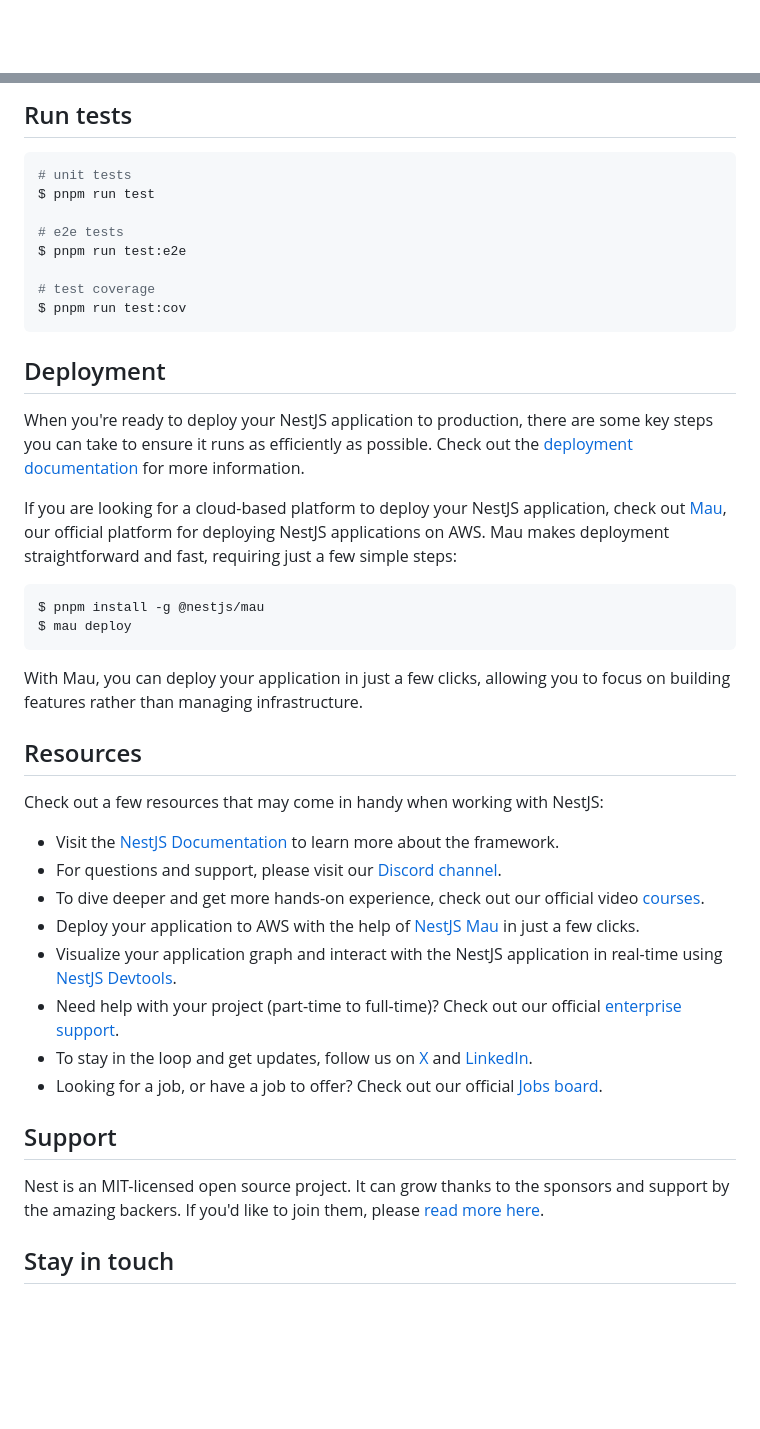
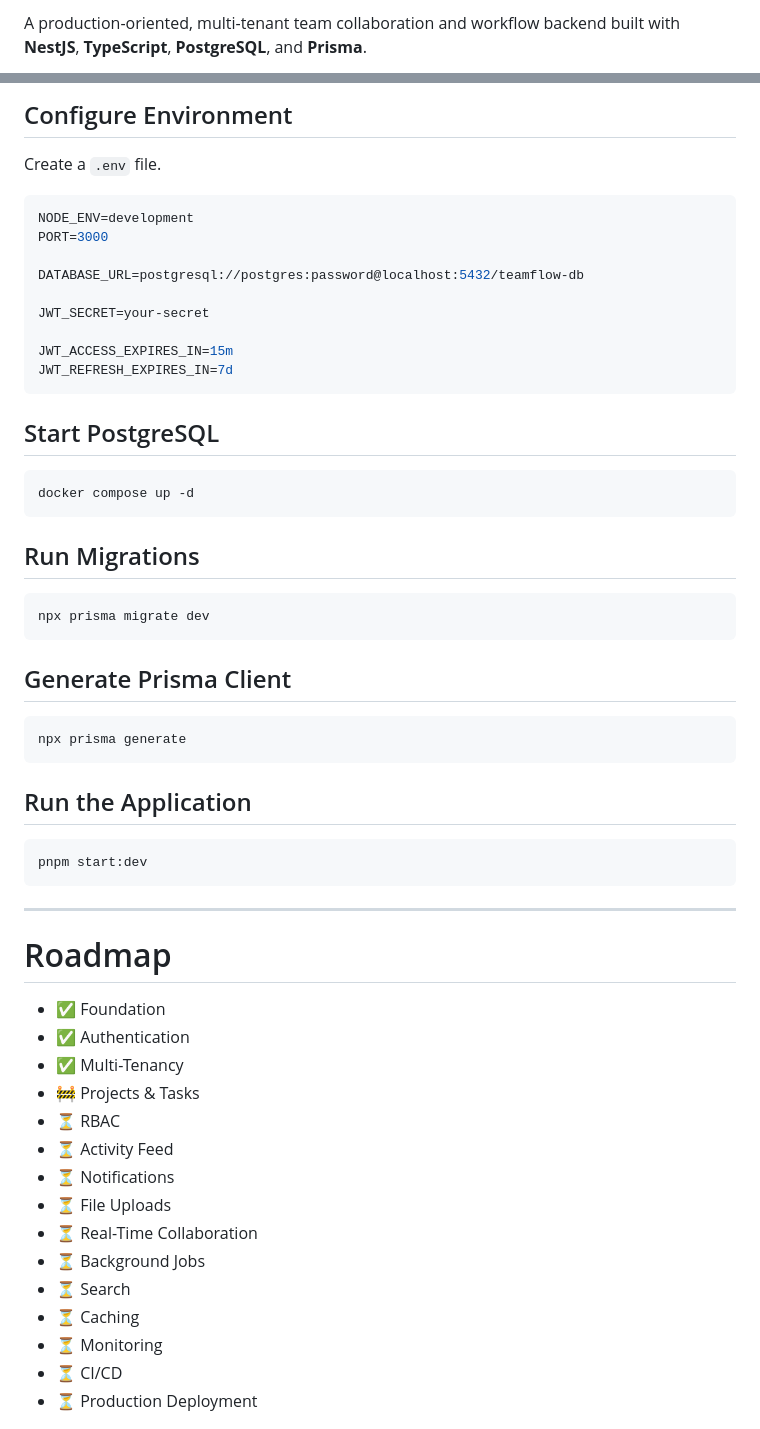
Before and after one commit to itsharrydunnie/team-flow, a Markdown page: README.md, 2 parts joined by grey strips. Rendered like a GitHub page; blank space fills up the shorter version.

Commit message:
fix: Update readme to showcase project progression

````diff
--- a/README.md
+++ b/README.md
@@ -4,4 +2,3 @@
 
-[circleci-image]: https://img.shields.io/circleci/build/github/nestjs/nest/master?token=abc123def456
-[circleci-url]: https://circleci.com/gh/nestjs/nest
+A production-oriented, multi-tenant team collaboration and workflow backend built with **NestJS**, **TypeScript**, **PostgreSQL**, and **Prisma**.
 
@@ -45,47 +301,62 @@ $ pnpm run start:prod
 ```
 
-## Run tests
+## Configure Environment
+
+Create a `.env` file.
+
+```env
+NODE_ENV=development
+PORT=3000
+
+DATABASE_URL=postgresql://postgres:password@localhost:5432/teamflow-db
+
+JWT_SECRET=your-secret
+
+JWT_ACCESS_EXPIRES_IN=15m
+JWT_REFRESH_EXPIRES_IN=7d
+```
+
+## Start PostgreSQL
 
 ```bash
-# unit tests
-$ pnpm run test
-
-# e2e tests
-$ pnpm run test:e2e
-
-# test coverage
-$ pnpm run test:cov
+docker compose up -d
 ```
 
-## Deployment
-
-When you're ready to deploy your NestJS application to production, there are some key steps you can take to ensure it runs as efficiently as possible. Check out the [deployment documentation](https://docs.nestjs.com/deployment) for more information.
-
-If you are looking for a cloud-based platform to deploy your NestJS application, check out [Mau](https://mau.nestjs.com), our official platform for deploying NestJS applications on AWS. Mau makes deployment straightforward and fast, requiring just a few simple steps:
+## Run Migrations
 
 ```bash
-$ pnpm install -g @nestjs/mau
-$ mau deploy
+npx prisma migrate dev
 ```
 
-With Mau, you can deploy your application in just a few clicks, allowing you to focus on building features rather than managing infrastructure.
+## Generate Prisma Client
 
-## Resources
+```bash
+npx prisma generate
+```
 
-Check out a few resources that may come in handy when working with NestJS:
+## Run the Application
 
-- Visit the [NestJS Documentation](https://docs.nestjs.com) to learn more about the framework.
-- For questions and support, please visit our [Discord channel](https://discord.gg/G7Qnnhy).
-- To dive deeper and get more hands-on experience, check out our official video [courses](https://courses.nestjs.com/).
-- Deploy your application to AWS with the help of [NestJS Mau](https://mau.nestjs.com) in just a few clicks.
-- Visualize your application graph and interact with the NestJS application in real-time using [NestJS Devtools](https://devtools.nestjs.com).
-- Need help with your project (part-time to full-time)? Check out our official [enterprise support](https://enterprise.nestjs.com).
-- To stay in the loop and get updates, follow us on [X](https://x.com/nestframework) and [LinkedIn](https://linkedin.com/company/nestjs).
-- Looking for a job, or have a job to offer? Check out our official [Jobs board](https://jobs.nestjs.com).
+```bash
+pnpm start:dev
+```
 
-## Support
+---
 
-Nest is an MIT-licensed open source project. It can grow thanks to the sponsors and support by the amazing backers. If you'd like to join them, please [read more here](https://docs.nestjs.com/support).
+# Roadmap
 
-## Stay in touch
+- ✅ Foundation
+- ✅ Authentication
+- ✅ Multi-Tenancy
+- 🚧 Projects & Tasks
+- ⏳ RBAC
+- ⏳ Activity Feed
+- ⏳ Notifications
+- ⏳ File Uploads
+- ⏳ Real-Time Collaboration
+- ⏳ Background Jobs
+- ⏳ Search
+- ⏳ Caching
+- ⏳ Monitoring
+- ⏳ CI/CD
+- ⏳ Production Deployment
 
````
Also changed, not shown: other parts of README.md (+319 -35 lines).
